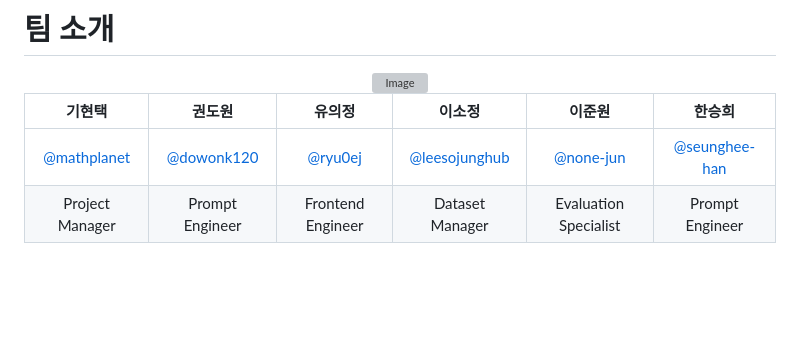
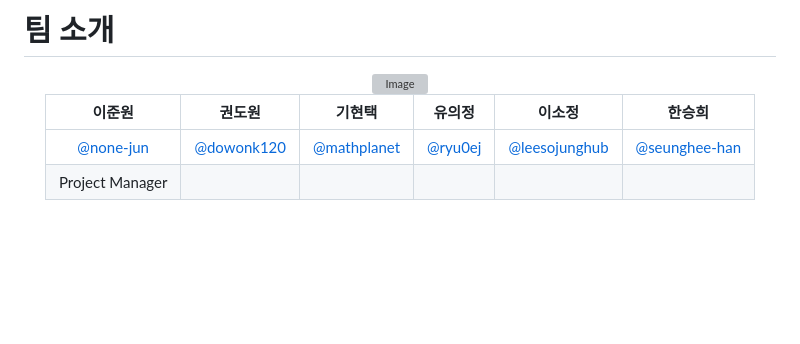
Before and after one commit to SKNETWORKS-FAMILY-AICAMP/skn15-4th-3team, a Markdown page: README.md, the part around the change. Rendered like a GitHub page; blank space fills up the shorter version; grey boxes are pictures that could not be loaded.

```diff
--- a/README.md
+++ b/README.md
@@ -7,10 +7,10 @@
 <img width="320" height="320" alt="Image" src="https://github.com/user-attachments/assets/34eb158f-413f-4f38-b1e4-6440ea6ae851" />
 
 
-| 기현택     | 권도원     | 유의정     | 이소정     | 이준원     | 한승희    |
+| 이준원    | 권도원    | 기현택       | 유의정     | 이소정  | 한승희    |
 |:----------:|:----------:|:----------:|:----------:|:----------:|:----------:|
-|[@mathplanet](https://github.com/mathplanet)|[@dowonk120](https://github.com/dowonk120)|[@ryu0ej](https://github.com/Rr-EJ)|[@leesojunghub](https://github.com/leesojunghub)|[@none-jun](https://github.com/none-jun)|[@seunghee-han](https://github.com/seunghee-han)|
-| Project Manager | Prompt Engineer | Frontend Engineer | Dataset Manager | Evaluation Specialist | Prompt Engineer |
+|[@none-jun](https://github.com/none-jun)|[@dowonk120](https://github.com/dowonk120)|[@mathplanet](https://github.com/mathplanet)|[@ryu0ej](https://github.com/Rr-EJ)|[@leesojunghub](https://github.com/leesojunghub)|[@seunghee-han](https://github.com/seunghee-han)|
+| Project Manager |  | | |  |  |
 
 </div>
 <br/>
```
